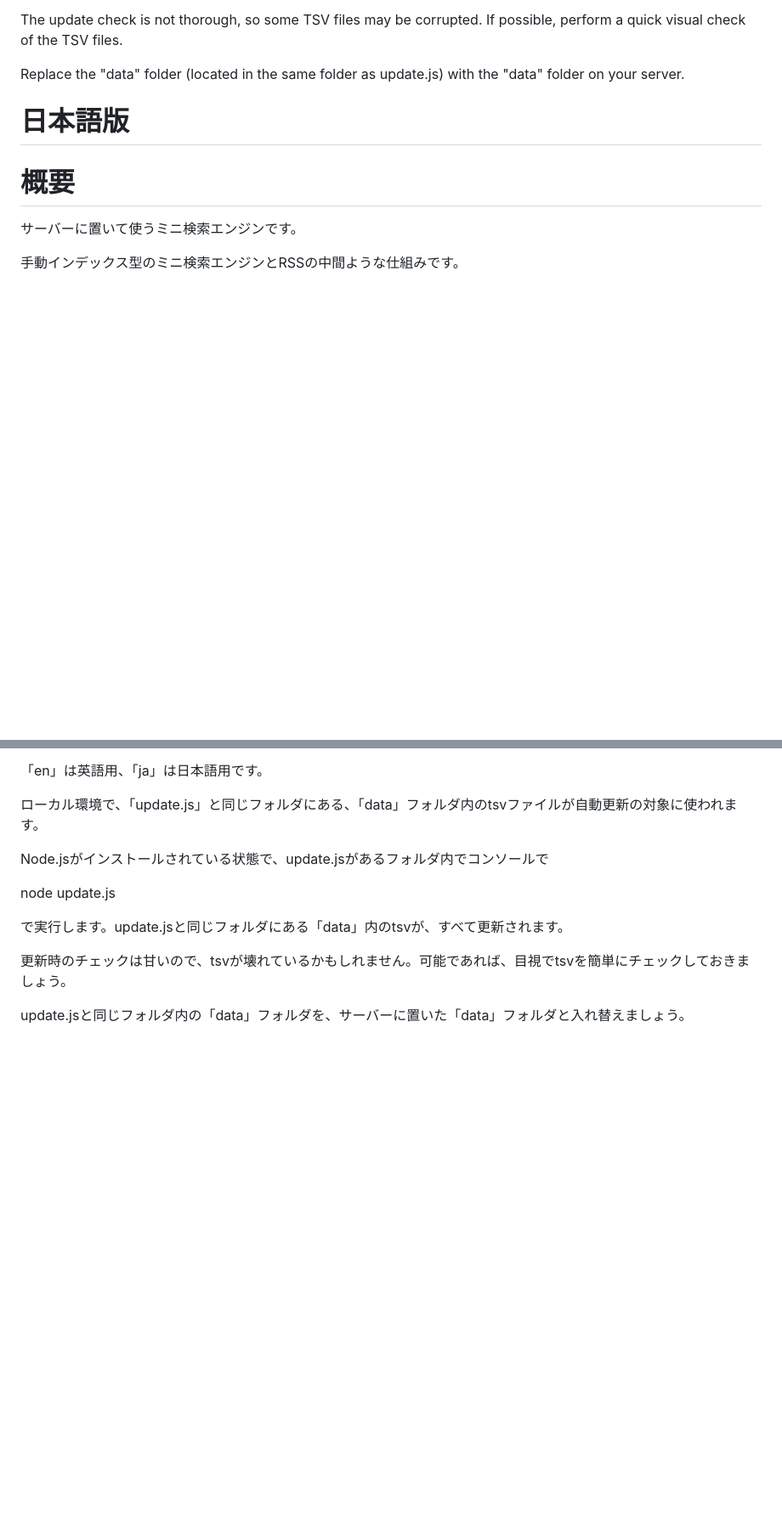
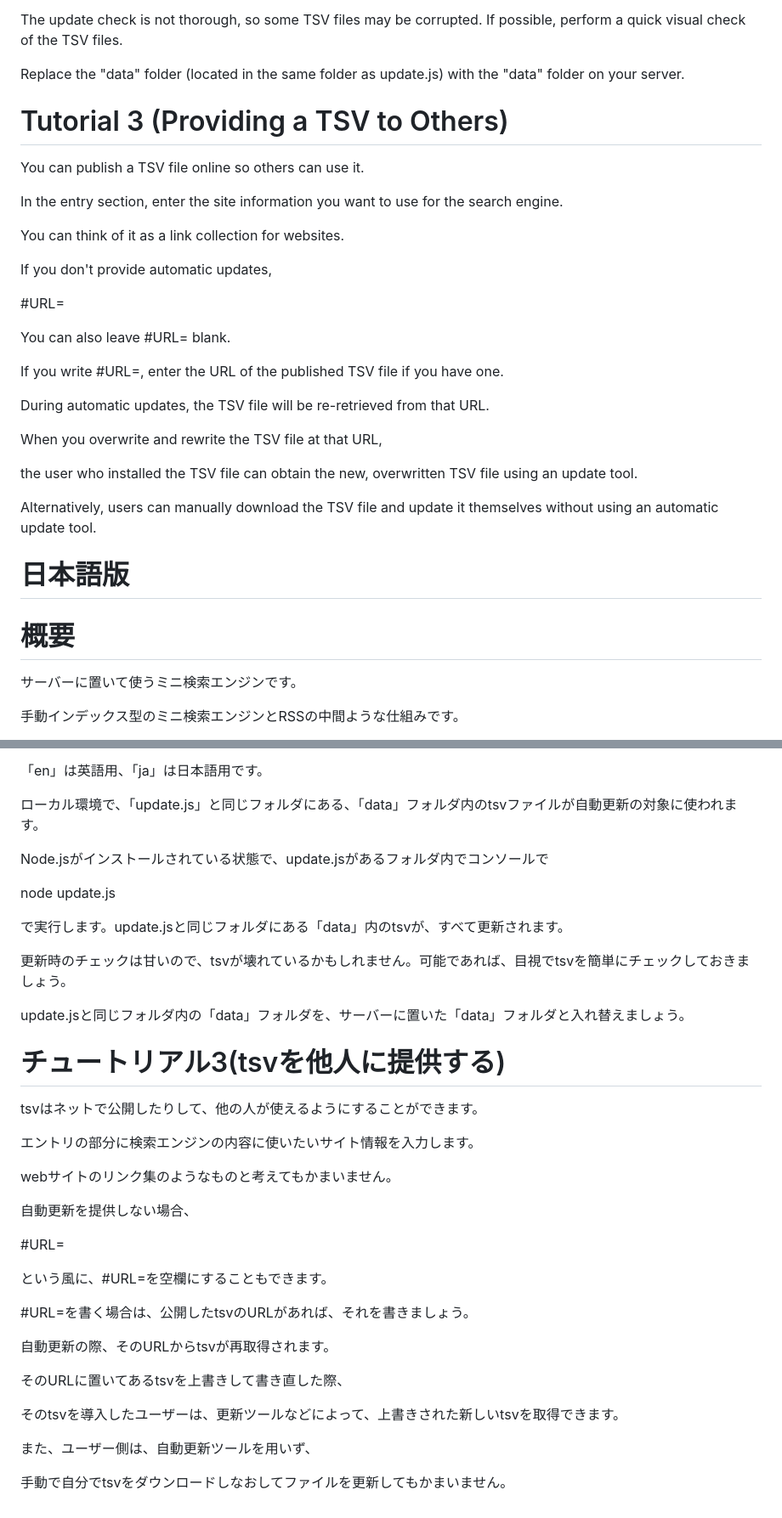
Before and after one commit to soranowataru/Mini-Search-Engine-For-JavaScript, a Markdown page: README.md, 2 parts joined by grey strips. Shown at 85% size. GitHub-like rendering; blank space fills up the shorter version.

```diff
--- a/README.md
+++ b/README.md
@@ -206,6 +206,37 @@ The update check is not thorough, so some TSV files may be corrupted. If possibl
 Replace the "data" folder (located in the same folder as update.js) with the "data" folder on your server.
 
 
+
+# Tutorial 3 (Providing a TSV to Others)
+
+You can publish a TSV file online so others can use it.
+
+In the entry section, enter the site information you want to use for the search engine.
+
+You can think of it as a link collection for websites.
+
+If you don't provide automatic updates,
+
+#URL=
+
+You can also leave #URL= blank.
+
+If you write #URL=, enter the URL of the published TSV file if you have one.
+
+During automatic updates, the TSV file will be re-retrieved from that URL.
+
+When you overwrite and rewrite the TSV file at that URL,
+
+the user who installed the TSV file can obtain the new, overwritten TSV file using an update tool.
+
+Alternatively, users can manually download the TSV file and update it themselves without using an automatic update tool.
+
+
+
+
+
+
+
 # 日本語版
 
 
@@ -380,3 +411,30 @@ node update.js
 更新時のチェックは甘いので、tsvが壊れているかもしれません。可能であれば、目視でtsvを簡単にチェックしておきましょう。
 
 update.jsと同じフォルダ内の「data」フォルダを、サーバーに置いた「data」フォルダと入れ替えましょう。
+
+
+# チュートリアル3(tsvを他人に提供する)
+
+tsvはネットで公開したりして、他の人が使えるようにすることができます。
+
+エントリの部分に検索エンジンの内容に使いたいサイト情報を入力します。
+
+webサイトのリンク集のようなものと考えてもかまいません。
+
+自動更新を提供しない場合、
+
+#URL=
+
+という風に、#URL=を空欄にすることもできます。
+
+#URL=を書く場合は、公開したtsvのURLがあれば、それを書きましょう。
+
+自動更新の際、そのURLからtsvが再取得されます。
+
+そのURLに置いてあるtsvを上書きして書き直した際、
+
+そのtsvを導入したユーザーは、更新ツールなどによって、上書きされた新しいtsvを取得できます。
+
+また、ユーザー側は、自動更新ツールを用いず、
+
+手動で自分でtsvをダウンロードしなおしてファイルを更新してもかまいません。
```
